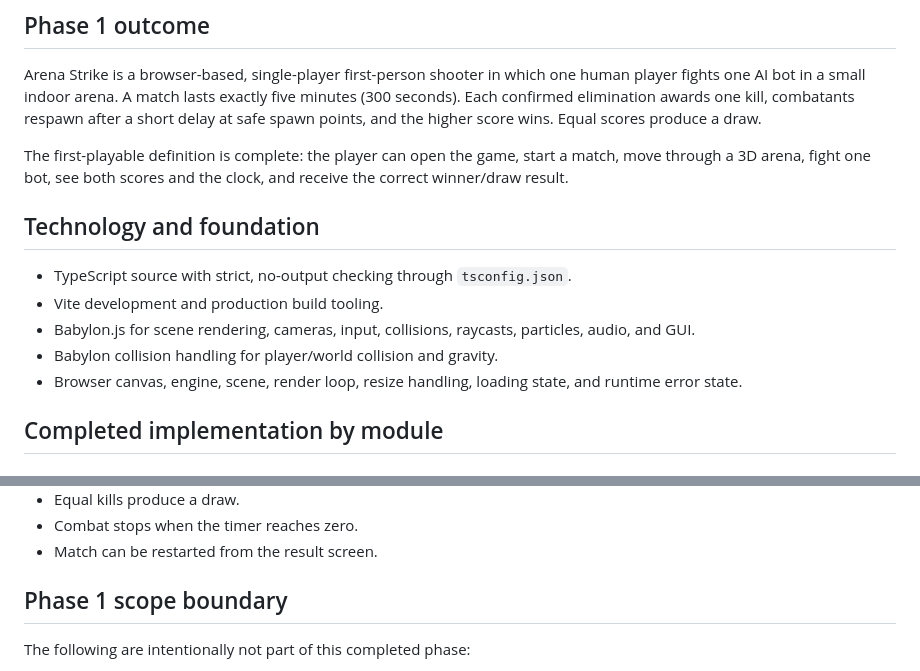
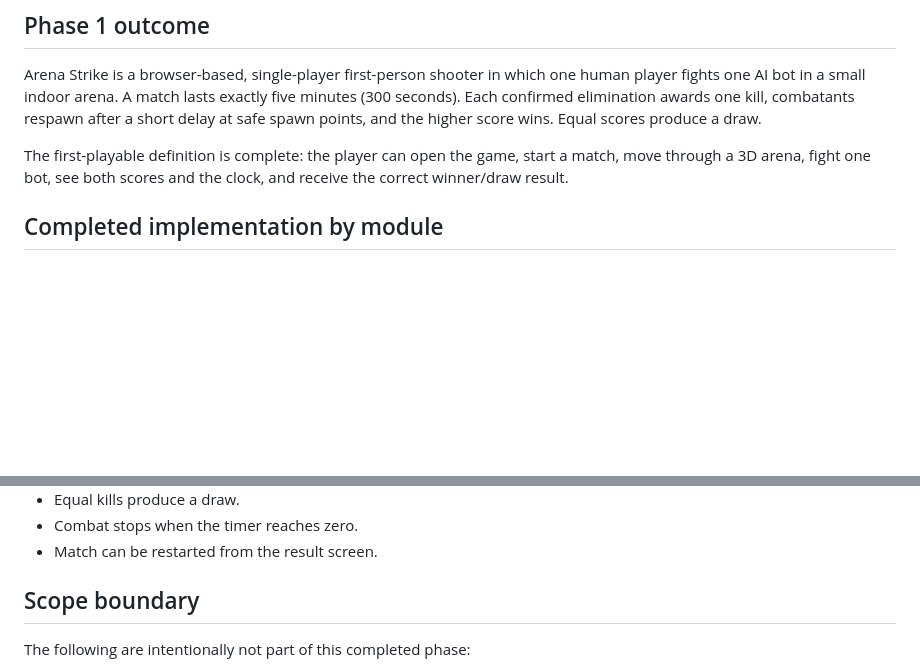
Before and after one commit to sury4karmakar/fps-game, a Markdown page: docs/PHASE1.md, 2 parts joined by grey strips. GitHub-like rendering; blank space fills up the shorter version.

Commit message:
update: phase 1 doc

```diff
--- a/docs/PHASE1.md
+++ b/docs/PHASE1.md
@@ -5,14 +5,6 @@
 Arena Strike is a browser-based, single-player first-person shooter in which one human player fights one AI bot in a small indoor arena. A match lasts exactly five minutes (300 seconds). Each confirmed elimination awards one kill, combatants respawn after a short delay at safe spawn points, and the higher score wins. Equal scores produce a draw.
 
 The first-playable definition is complete: the player can open the game, start a match, move through a 3D arena, fight one bot, see both scores and the clock, and receive the correct winner/draw result.
-
-## Technology and foundation
-
-- TypeScript source with strict, no-output checking through `tsconfig.json`.
-- Vite development and production build tooling.
-- Babylon.js for scene rendering, cameras, input, collisions, raycasts, particles, audio, and GUI.
-- Babylon collision handling for player/world collision and gravity.
-- Browser canvas, engine, scene, render loop, resize handling, loading state, and runtime error state.
 
 ## Completed implementation by module
 
@@ -140,7 +132,7 @@ Audio is generated and played through Web Audio-based effects for gunfire, reloa
 - Combat stops when the timer reaches zero.
 - Match can be restarted from the result screen.
 
-## Phase 1 scope boundary
+## Scope boundary
 
 The following are intentionally not part of this completed phase:
 
```
